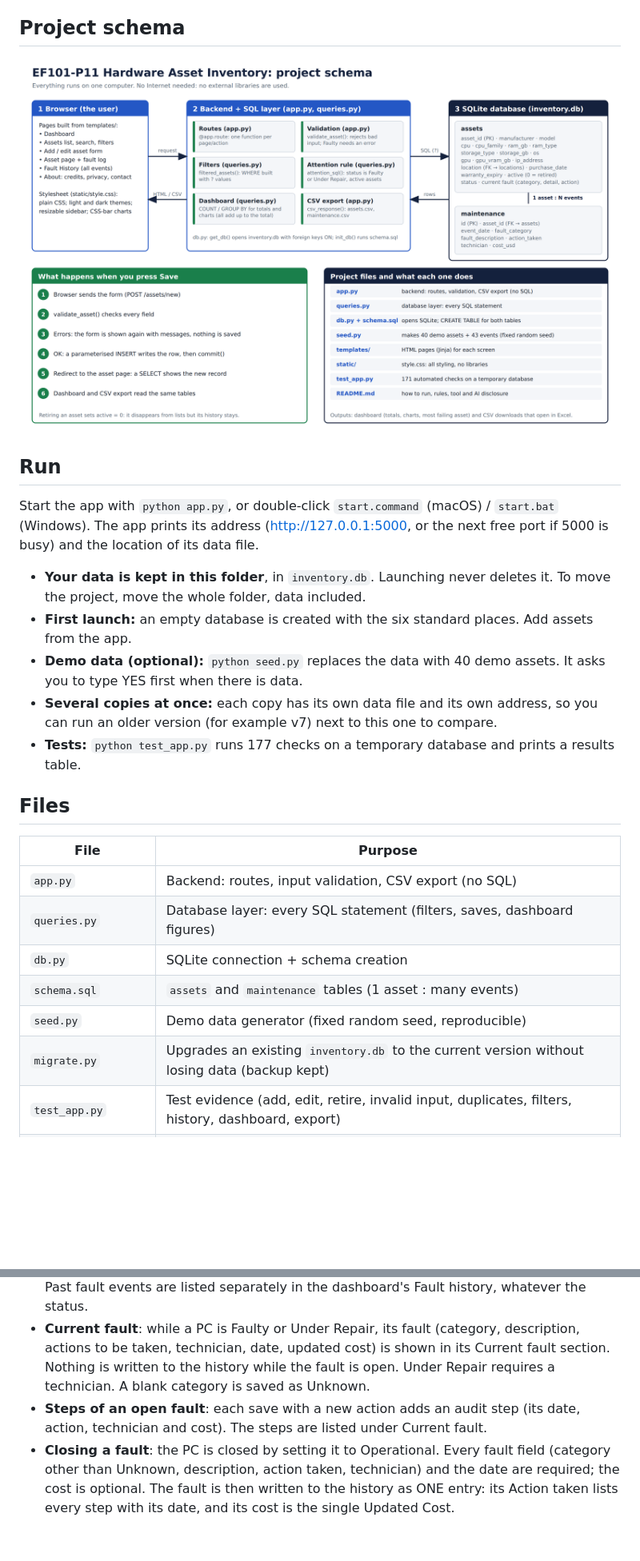
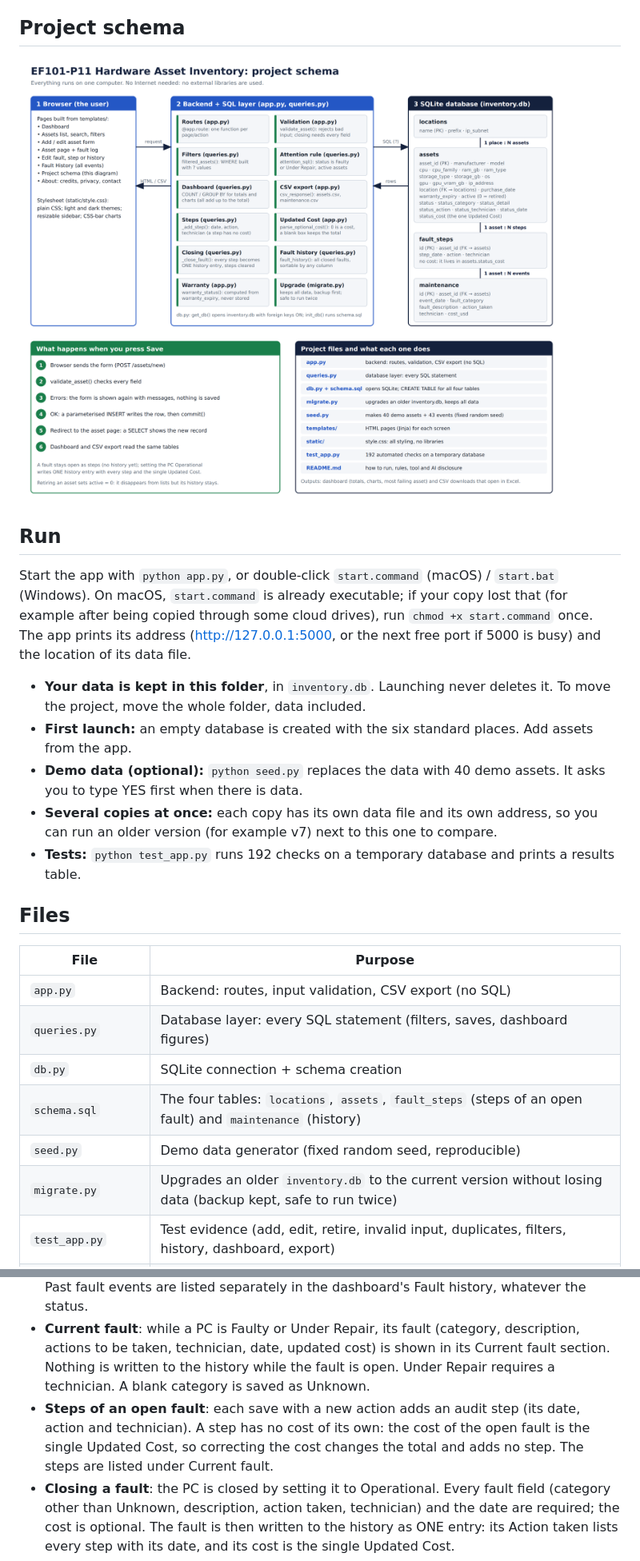
Before and after one commit to AbdurRauf-01/ef101-p11, a Markdown page: README.md, 2 parts joined by grey strips. Shown at 80% size. Drawn GitHub-style; pictures changed too: docs/project-schema.png; blank space fills up the shorter version.

```diff
--- a/README.md
+++ b/README.md
@@ -6,14 +6,14 @@ Flask + SQLite web app that tracks computer assets (specs, location, warranty, s
 ![Project schema](docs/project-schema.png)
 
 ## Run
-Start the app with `python app.py`, or double-click `start.command` (macOS) / `start.bat` (Windows).
+Start the app with `python app.py`, or double-click `start.command` (macOS) / `start.bat` (Windows). On macOS, `start.command` is already executable; if your copy lost that (for example after being copied through some cloud drives), run `chmod +x start.command` once.
 The app prints its address (http://127.0.0.1:5000, or the next free port if 5000 is busy) and the location of its data file.
 
 - **Your data is kept in this folder**, in `inventory.db`. Launching never deletes it. To move the project, move the whole folder, data included.
 - **First launch:** an empty database is created with the six standard places. Add assets from the app.
 - **Demo data (optional):** `python seed.py` replaces the data with 40 demo assets. It asks you to type YES first when there is data.
 - **Several copies at once:** each copy has its own data file and its own address, so you can run an older version (for example v7) next to this one to compare.
-- **Tests:** `python test_app.py` runs 177 checks on a temporary database and prints a results table.
+- **Tests:** `python test_app.py` runs 192 checks on a temporary database and prints a results table.
 
 ## Files
 | File | Purpose |
@@ -21,9 +21,9 @@ The app prints its address (http://127.0.0.1:5000, or the next free port if 5000
 | `app.py` | Backend: routes, input validation, CSV export (no SQL) |
 | `queries.py` | Database layer: every SQL statement (filters, saves, dashboard figures) |
 | `db.py` | SQLite connection + schema creation |
-| `schema.sql` | `assets` and `maintenance` tables (1 asset : many events) |
+| `schema.sql` | The four tables: `locations`, `assets`, `fault_steps` (steps of an open fault) and `maintenance` (history) |
 | `seed.py` | Demo data generator (fixed random seed, reproducible) |
-| `migrate.py` | Upgrades an existing `inventory.db` to the current version without losing data (backup kept) |
+| `migrate.py` | Upgrades an older `inventory.db` to the current version without losing data (backup kept, safe to run twice) |
 | `test_app.py` | Test evidence (add, edit, retire, invalid input, duplicates, filters, history, dashboard, export) |
 | `templates/`, `static/` | HTML (Jinja) pages and the stylesheet |
 
@@ -39,7 +43,7 @@ If you already have an `inventory.db` from an earlier version (version 8 or late
 - **IP addresses**: optional. A blank IP is shown as Not Assigned; nothing is assigned automatically. Two PCs in the same place can never share an IP (a PC's IP is checked against the others in its place); different places may share one.
 - **Needs attention** (active assets only): status is Faulty or Under Repair, and nothing else. Past fault events are listed separately in the dashboard's Fault history, whatever the status.
 - **Current fault**: while a PC is Faulty or Under Repair, its fault (category, description, actions to be taken, technician, date, updated cost) is shown in its Current fault section. Nothing is written to the history while the fault is open. Under Repair requires a technician. A blank category is saved as Unknown.
-- **Steps of an open fault**: each save with a new action adds an audit step (its date, action, technician and cost). The steps are listed under Current fault.
+- **Steps of an open fault**: each save with a new action adds an audit step (its date, action and technician). A step has no cost of its own: the cost of the open fault is the single Updated Cost, so correcting the cost changes the total and adds no step. The steps are listed under Current fault.
 - **Closing a fault**: the PC is closed by setting it to Operational. Every fault field (category other than Unknown, description, action taken, technician) and the date are required; the cost is optional. The fault is then written to the history as ONE entry: its Action taken lists every step with its date, and its cost is the single Updated Cost.
 - **Sorting**: the asset list sorts by any column (click a heading; click again to reverse). The Status heading cycles which status comes first: Operational (green), Under Repair (yellow), Faulty (red); the other statuses follow alphabetically. The default is Asset ID, ascending.
 - **Fault categories**: maintenance events use a fixed drop-down (Disk failure, Overheating, Network issue, RAM fault, OS corruption, Display issue, PSU failure, Other, Unknown). The failure chart always shows every category; anything unexpected is counted as Other.
```
Also changed, not shown: other parts of README.md (+6 -2 lines), 12 other files.
